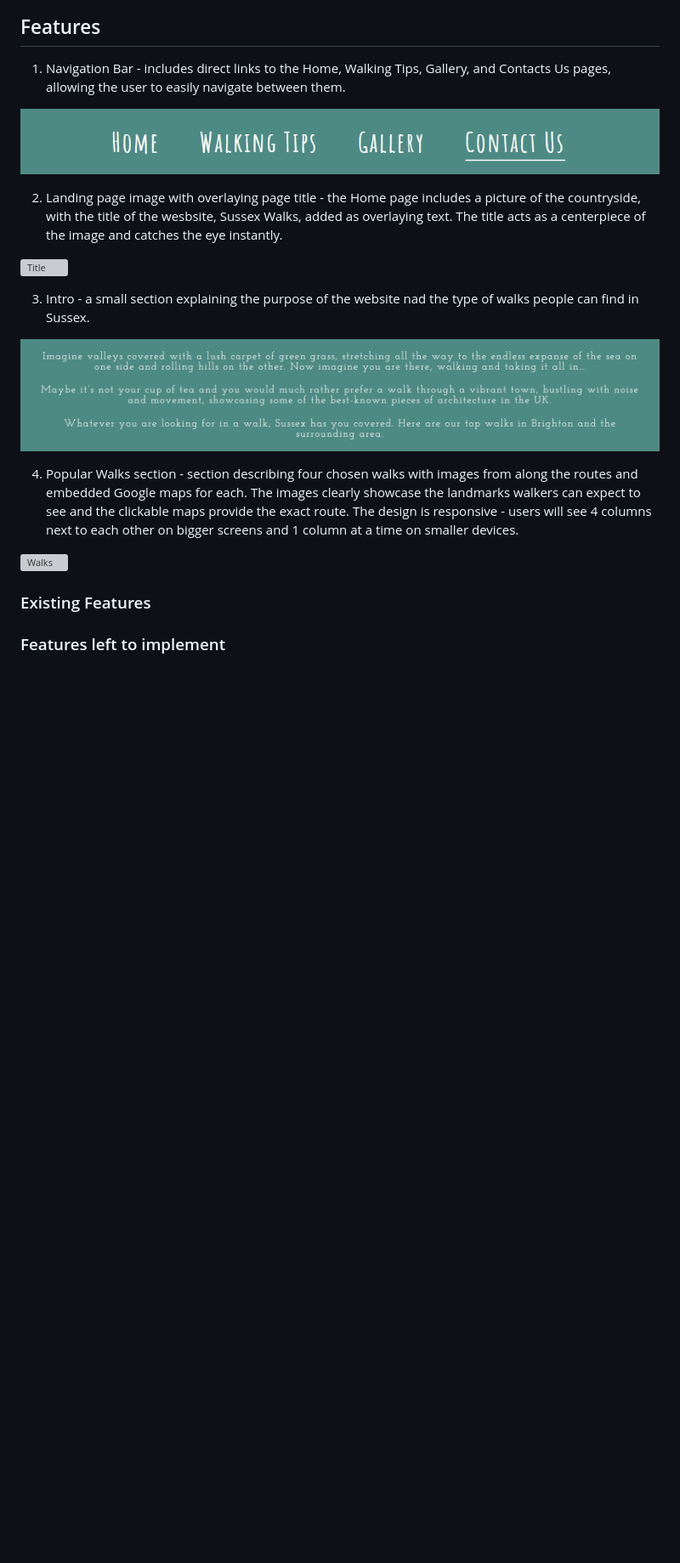
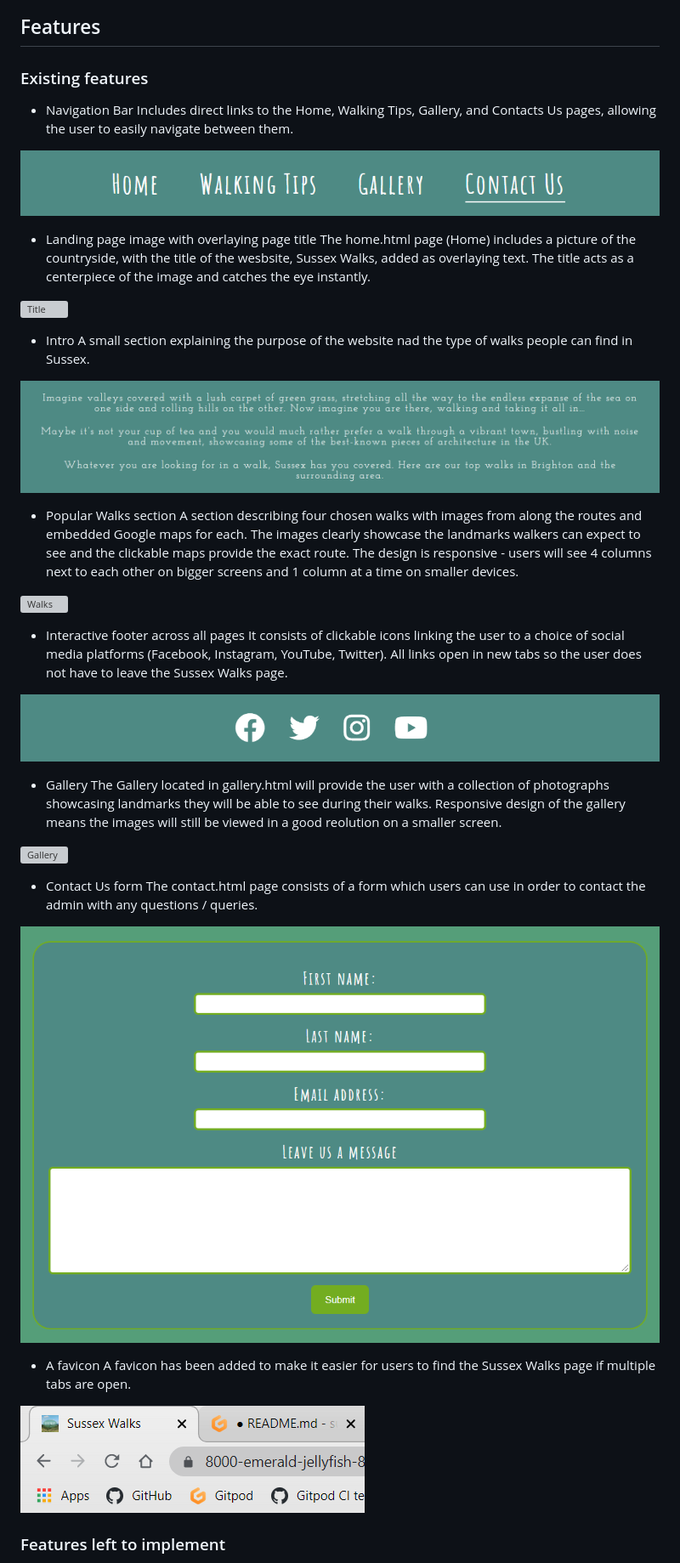
Before and after one commit to OlgaJ1989/sussex-walks, a Markdown page: README.md, the part around the change printed below. Shown: that part at 85% size. Rendered like a GitHub page; pictures changed too: docs/favicon.png (added), docs/form.png (added); blank space fills up the shorter version; grey boxes are pictures that could not be loaded.

Commit message:
Finish the Features section of readme.md by adding remaining content and screenshots

```diff
--- a/README.md
+++ b/README.md
@@ -9,25 +8,46 @@ The website can be accessed [here](https://olgaj1989.github.io/sussex-walks/).
 
 ## Features
 
-1. Navigation Bar - includes direct links to the Home, Walking Tips, Gallery, and Contacts Us pages, allowing the user to easily navigate between them.
+### Existing features
+
+* Navigation Bar
+    Includes direct links to the Home, Walking Tips, Gallery, and Contacts Us pages, allowing the user to easily navigate between them.
 
 ![Navigation](https://github.com/OlgaJ1989/sussex-walks/blob/master/docs/navigation.png)
 
-2. Landing page image with overlaying page title - the Home page includes a picture of the countryside, with the title of the wesbsite, Sussex Walks, added as overlaying text. The title acts as a centerpiece of the image and catches the eye instantly.
+* Landing page image with overlaying page title
+    The home.html page (Home) includes a picture of the countryside, with the title of the wesbsite, Sussex Walks, added as overlaying text. The title acts as a centerpiece of the image and catches the eye instantly.
 
 ![Title](https://github.com/OlgaJ1989/sussex-walks/blob/master/docs/title.png)
 
-3. Intro - a small section explaining the purpose of the website nad the type of walks people can find in Sussex.
+* Intro
+    A small section explaining the purpose of the website nad the type of walks people can find in Sussex.
 
 ![Intro](https://github.com/OlgaJ1989/sussex-walks/blob/master/docs/intro.png)
 
-4. Popular Walks section - section describing four chosen walks with images from along the routes and embedded Google maps for each. The images clearly showcase the landmarks walkers can expect to see and the clickable maps provide the exact route. The design is responsive - users will see 4 columns next to each other on bigger screens and 1 column at a time on smaller devices.
+* Popular Walks section
+    A section describing four chosen walks with images from along the routes and embedded Google maps for each. The images clearly showcase the landmarks walkers can expect to see and the clickable maps provide the exact route. The design is responsive - users will see 4 columns next to each other on bigger screens and 1 column at a time on smaller devices.
 
 ![Walks](https://github.com/OlgaJ1989/sussex-walks/blob/master/docs/walks.png)
 
+* Interactive footer across all pages
+    It consists of clickable icons linking the user to a choice of social media platforms (Facebook, Instagram, YouTube, Twitter). All links open in new tabs so the user does not have to leave the Sussex Walks page.
 
+![Footer](https://github.com/OlgaJ1989/sussex-walks/blob/master/docs/footer.png)
 
+* Gallery
+    The Gallery located in gallery.html will provide the user with a collection of photographs showcasing landmarks they will be able to see during their walks. Responsive design of the gallery means the images will still be viewed in a good reolution on a smaller screen.
 
-### Existing Features
+![Gallery](https://github.com/OlgaJ1989/sussex-walks/blob/master/docs/gallery.png)
+
+* Contact Us form
+    The contact.html page consists of a form which users can use in order to contact the admin with any questions / queries.
+
+![Form](https://github.com/OlgaJ1989/sussex-walks/blob/master/docs/form.png)
+
+* A favicon
+    A favicon has been added to make it easier for users to find the Sussex Walks page if multiple tabs are open.
+
+![Favicon](https://github.com/OlgaJ1989/sussex-walks/blob/master/docs/favicon.png)
 
 ### Features left to implement
```
Also changed, not shown: other parts of README.md (+2 -1 lines), 1 other file.
